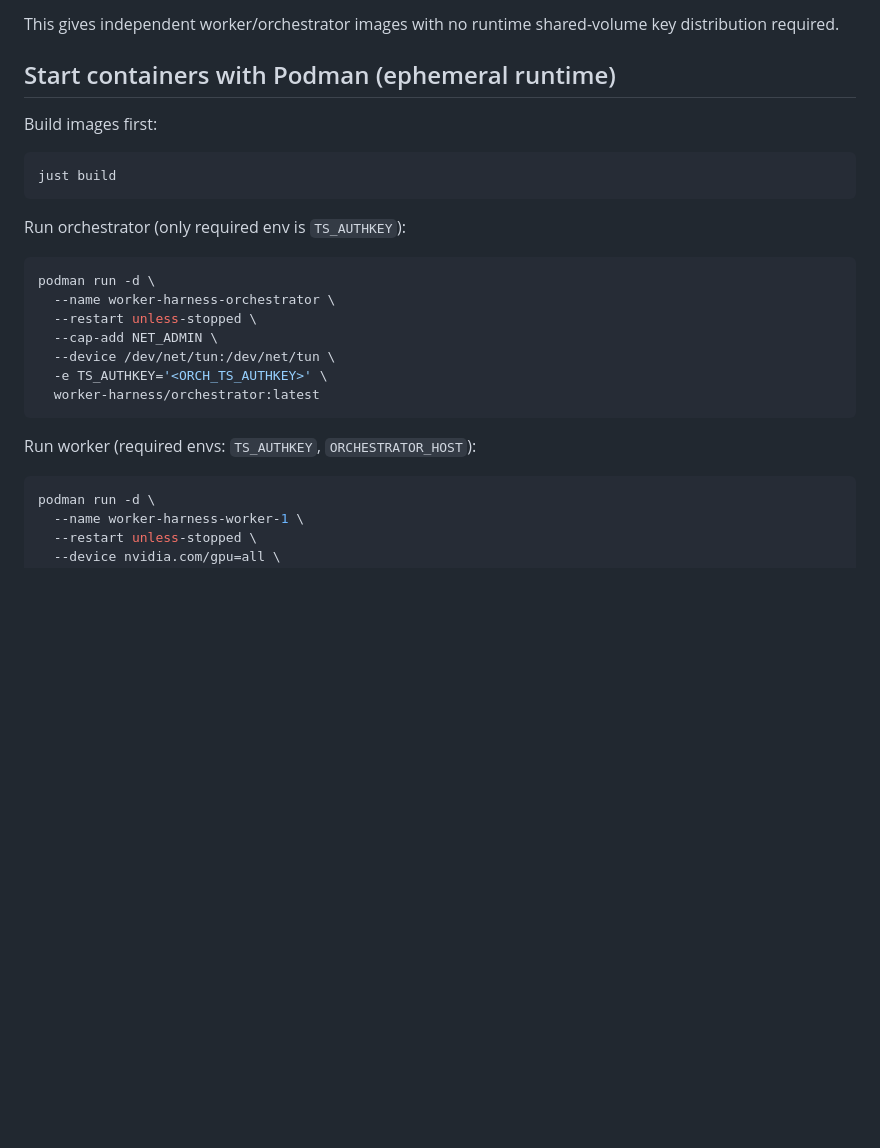
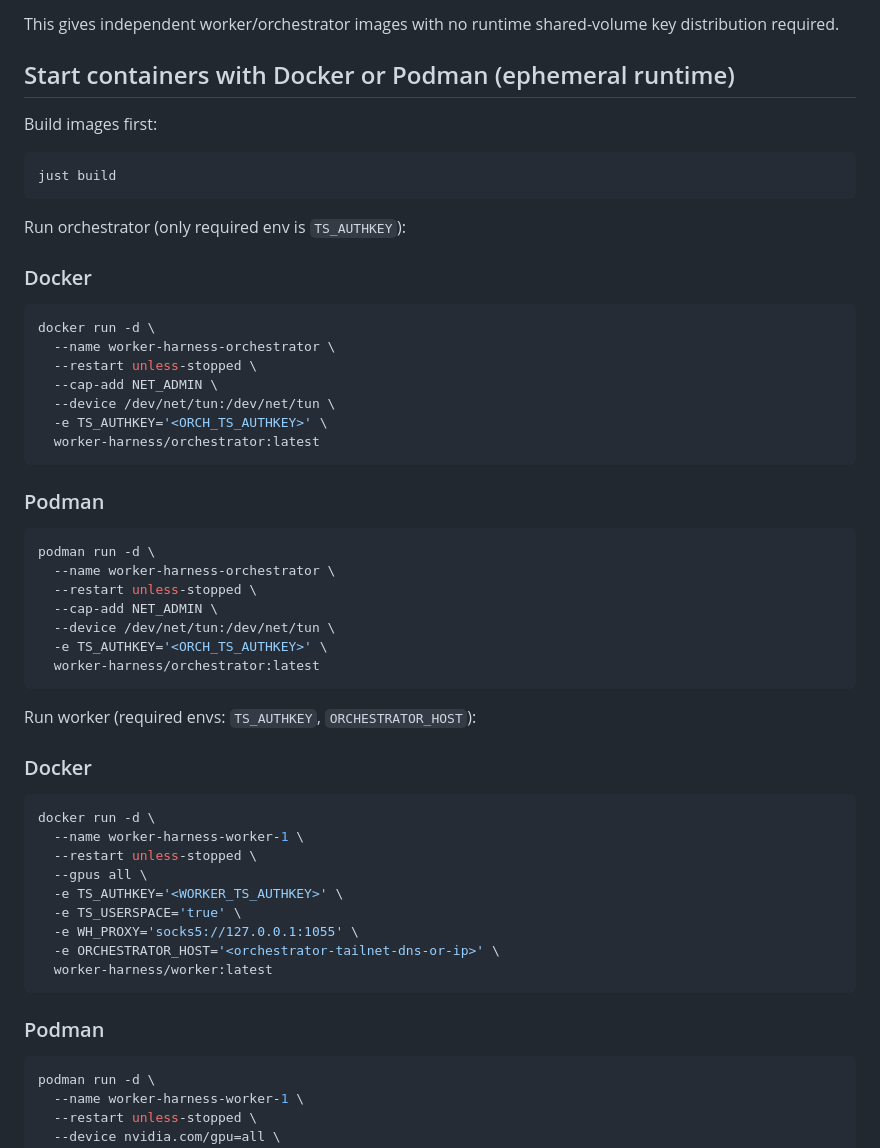
Before and after one commit to xeTaiz/worker-harness, a Markdown page: README.md, the part around one of its changes. Drawn GitHub-style; blank space fills up the shorter version.

Commit message:
add podman and singularity docs

````diff
--- a/README.md
+++ b/README.md
@@ -34,7 +34,7 @@ Use `just` to build both images with a paired SSH key setup:
 
 This gives independent worker/orchestrator images with no runtime shared-volume key distribution required.
 
-## Start containers with Podman (ephemeral runtime)
+## Start containers with Docker or Podman (ephemeral runtime)
 
 Build images first:
 
@@ -43,6 +43,20 @@ just build
 ```
 
 Run orchestrator (only required env is `TS_AUTHKEY`):
+
+### Docker
+
+```bash
+docker run -d \
+  --name worker-harness-orchestrator \
+  --restart unless-stopped \
+  --cap-add NET_ADMIN \
+  --device /dev/net/tun:/dev/net/tun \
+  -e TS_AUTHKEY='<ORCH_TS_AUTHKEY>' \
+  worker-harness/orchestrator:latest
+```
+
+### Podman
 
 ```bash
 podman run -d \
@@ -55,6 +69,22 @@ podman run -d \
 ```
 
 Run worker (required envs: `TS_AUTHKEY`, `ORCHESTRATOR_HOST`):
+
+### Docker
+
+```bash
+docker run -d \
+  --name worker-harness-worker-1 \
+  --restart unless-stopped \
+  --gpus all \
+  -e TS_AUTHKEY='<WORKER_TS_AUTHKEY>' \
+  -e TS_USERSPACE='true' \
+  -e WH_PROXY='socks5://127.0.0.1:1055' \
+  -e ORCHESTRATOR_HOST='<orchestrator-tailnet-dns-or-ip>' \
+  worker-harness/worker:latest
+```
+
+### Podman
 
 ```bash
 podman run -d \
````
Also changed, not shown: other parts of README.md (+26 -0 lines).
